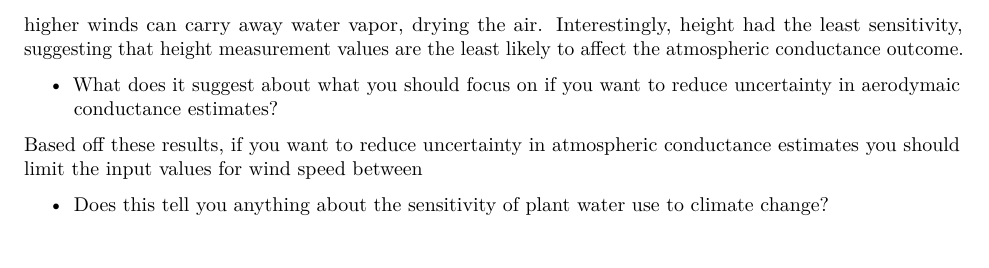
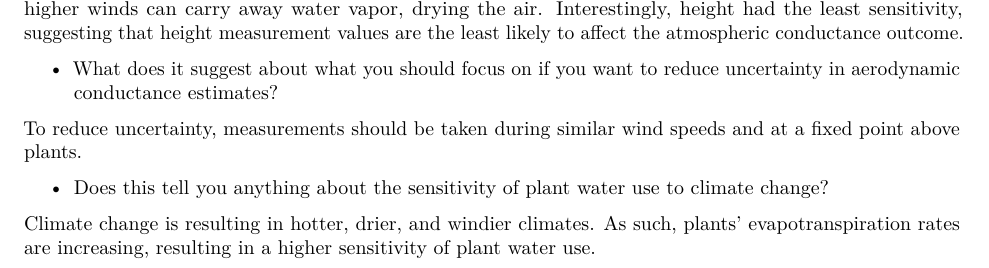
Before and after one commit to alexvand24/eds230_assignment4, an R Markdown document (eds230_assignment4.Rmd): part of page 3 of 3, cut so that both start at the same text. Rendered offline with R 4.5, knitr and Pandoc, then LaTeX, with nearby package versions; both versions are drawn in the output format of the newer one; some code elsewhere in the file could not run offline.

Commit message:
Answered last two questions.

````diff
--- a/eds230_assignment4.Rmd
+++ b/eds230_assignment4.Rmd
@@ -2,7 +2,7 @@
 title: "EDS230 Assignment 4"
 author: "Charles Hendrickson, Ryan Munnikhuis, Alex Vand"
 date: "4/21/2022"
-output: html_document
+output: pdf_document
 ---
 
 ```{r setup, include=FALSE}
@@ -134,8 +135,10 @@ ggplot(tmp, aes(yield, value, col=yield))+
 
 Our results suggest that wind speed ($v_m$) and $k_0$ are the most sensitive parameters for estimating atmospheric conductance, followed by ($h$) and $kd$  (Figure 1  & Figure 2). Wind speed ($v_m$) intuitively makes sense since higher winds can carry away water vapor, drying the air. Interestingly, height had the least sensitivity, suggesting that height measurement values are the least likely to affect the atmospheric conductance outcome.
 
-- What does it suggest about what you should focus on if you want to reduce uncertainty in aerodymaic conductance estimates?
+- What does it suggest about what you should focus on if you want to reduce uncertainty in aerodynamic conductance estimates?
 
-Based off these results, if you want to reduce uncertainty in atmospheric conductance estimates you should limit the input values for wind speed between
+To reduce uncertainty, measurements should be taken during similar wind speeds and at a fixed point above plants.
 
 - Does this tell you anything about the sensitivity of plant water use to climate change?
+
+Climate change is resulting in hotter, drier, and windier climates. As such, plants’ evapotranspiration rates are increasing, resulting in a higher sensitivity of plant water use.
````
Also changed, not shown: eds230_assignment4.pdf (added), eds230_assignment4.Rmd (1 more changed lines).
